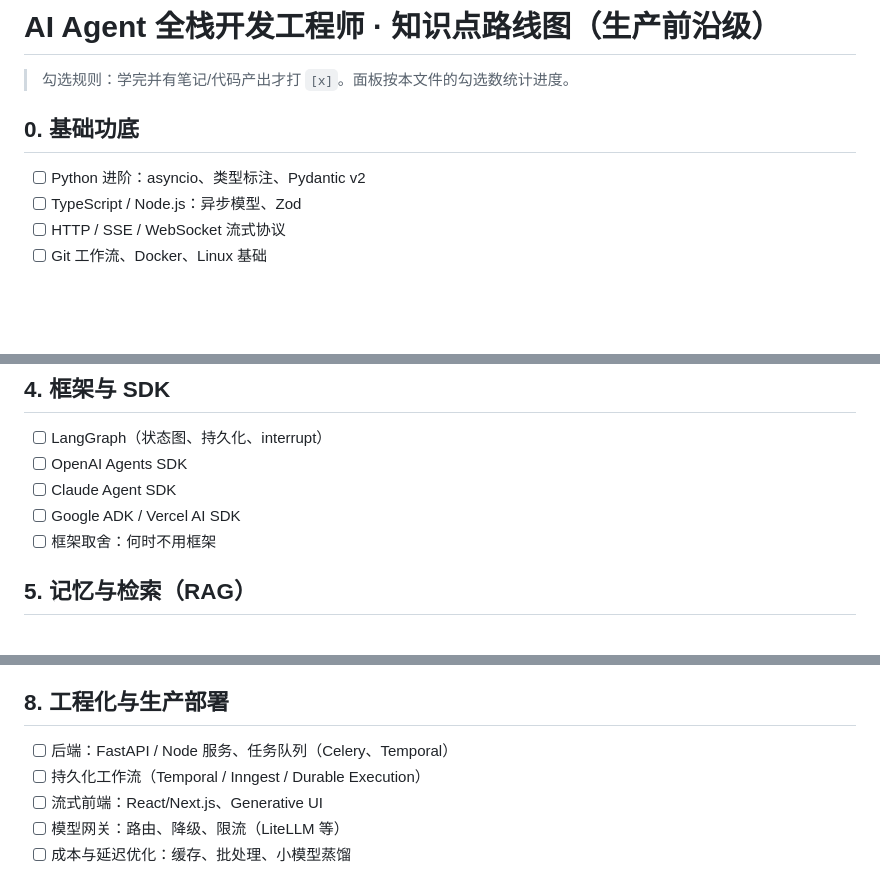
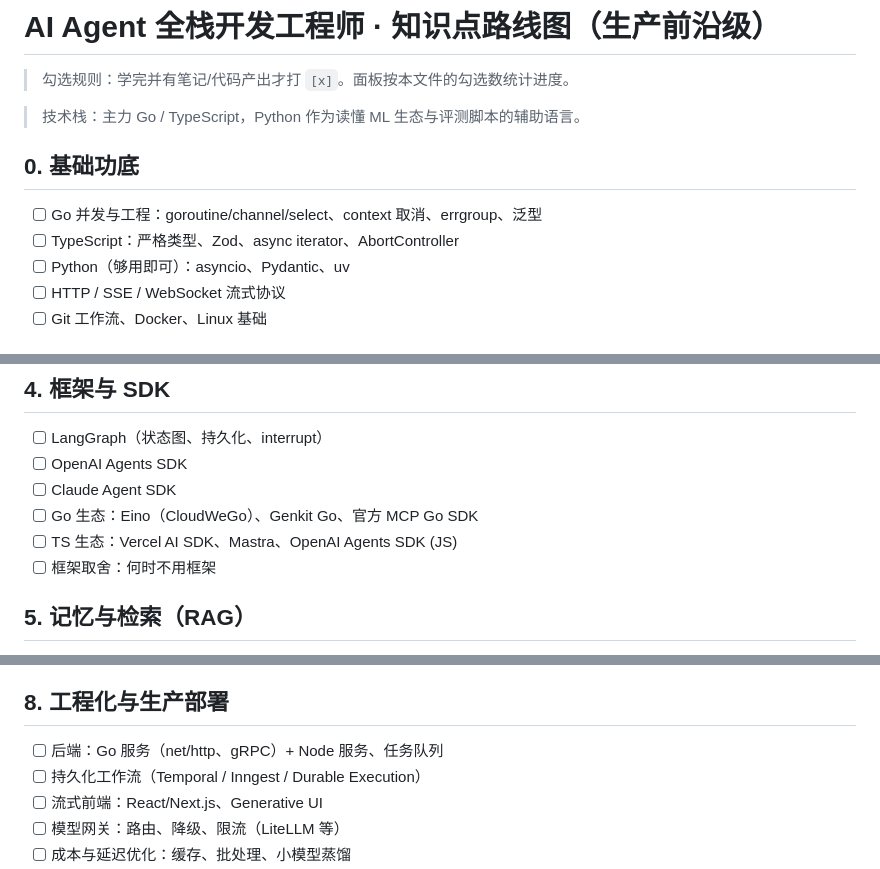
Before and after one commit to Duang777/ai-agent-fullstack-roadmap, a Markdown page: ROADMAP.md, 3 parts joined by grey strips. Drawn GitHub-style; blank space fills up the shorter version.

Commit message:
docs: ROADMAP.md (Go/TS 技术栈)

```diff
--- a/ROADMAP.md
+++ b/ROADMAP.md
@@ -2,9 +2,12 @@
 
 > 勾选规则：学完并有笔记/代码产出才打 `[x]`。面板按本文件的勾选数统计进度。
 
+> 技术栈：主力 Go / TypeScript，Python 作为读懂 ML 生态与评测脚本的辅助语言。
+
 ## 0. 基础功底
-- [ ] Python 进阶：asyncio、类型标注、Pydantic v2
-- [ ] TypeScript / Node.js：异步模型、Zod
+- [ ] Go 并发与工程：goroutine/channel/select、context 取消、errgroup、泛型
+- [ ] TypeScript：严格类型、Zod、async iterator、AbortController
+- [ ] Python（够用即可）：asyncio、Pydantic、uv
 - [ ] HTTP / SSE / WebSocket 流式协议
 - [ ] Git 工作流、Docker、Linux 基础
 
@@ -35,7 +38,8 @@
 - [ ] LangGraph（状态图、持久化、interrupt）
 - [ ] OpenAI Agents SDK
 - [ ] Claude Agent SDK
-- [ ] Google ADK / Vercel AI SDK
+- [ ] Go 生态：Eino（CloudWeGo）、Genkit Go、官方 MCP Go SDK
+- [ ] TS 生态：Vercel AI SDK、Mastra、OpenAI Agents SDK (JS)
 - [ ] 框架取舍：何时不用框架
 
 ## 5. 记忆与检索（RAG）
@@ -57,7 +61,7 @@
 - [ ] Reward Hacking 与测试篡改检测
 
 ## 8. 工程化与生产部署
-- [ ] 后端：FastAPI / Node 服务、任务队列（Celery、Temporal）
+- [ ] 后端：Go 服务（net/http、gRPC）+ Node 服务、任务队列
 - [ ] 持久化工作流（Temporal / Inngest / Durable Execution）
 - [ ] 流式前端：React/Next.js、Generative UI
 - [ ] 模型网关：路由、降级、限流（LiteLLM 等）
```
